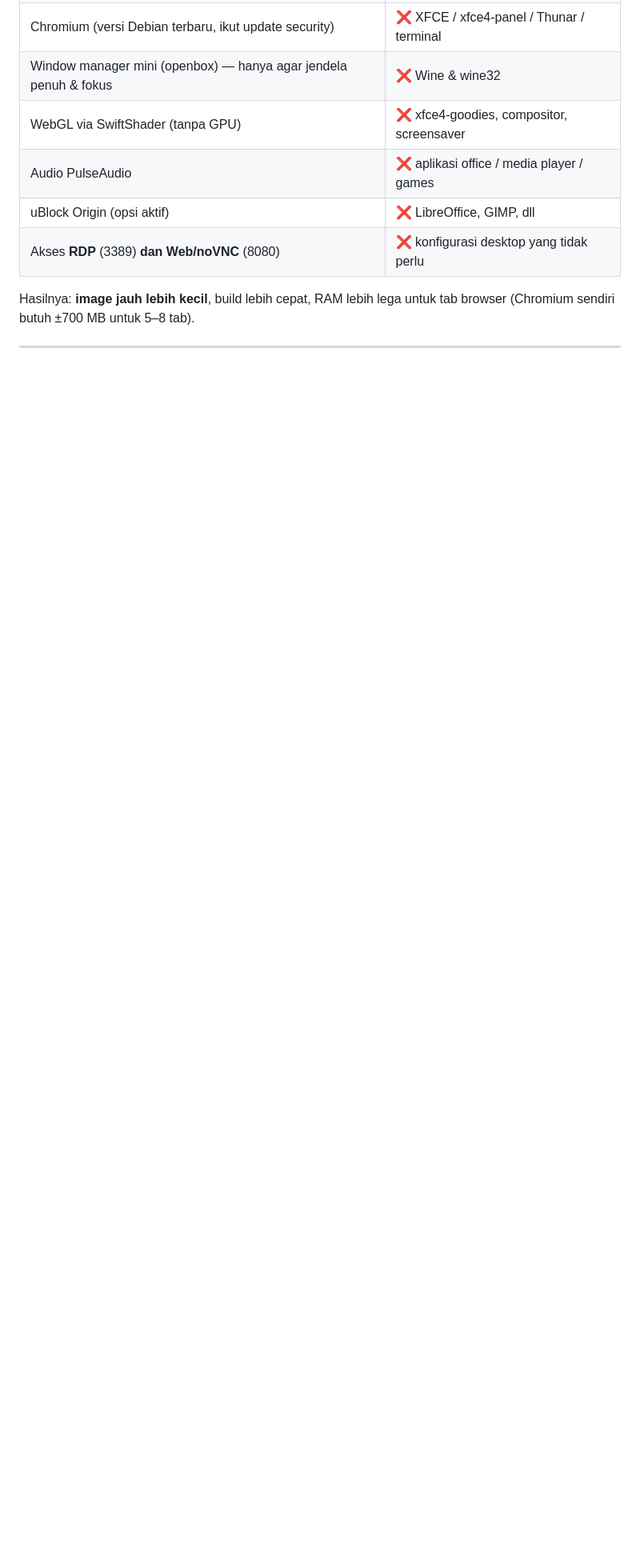
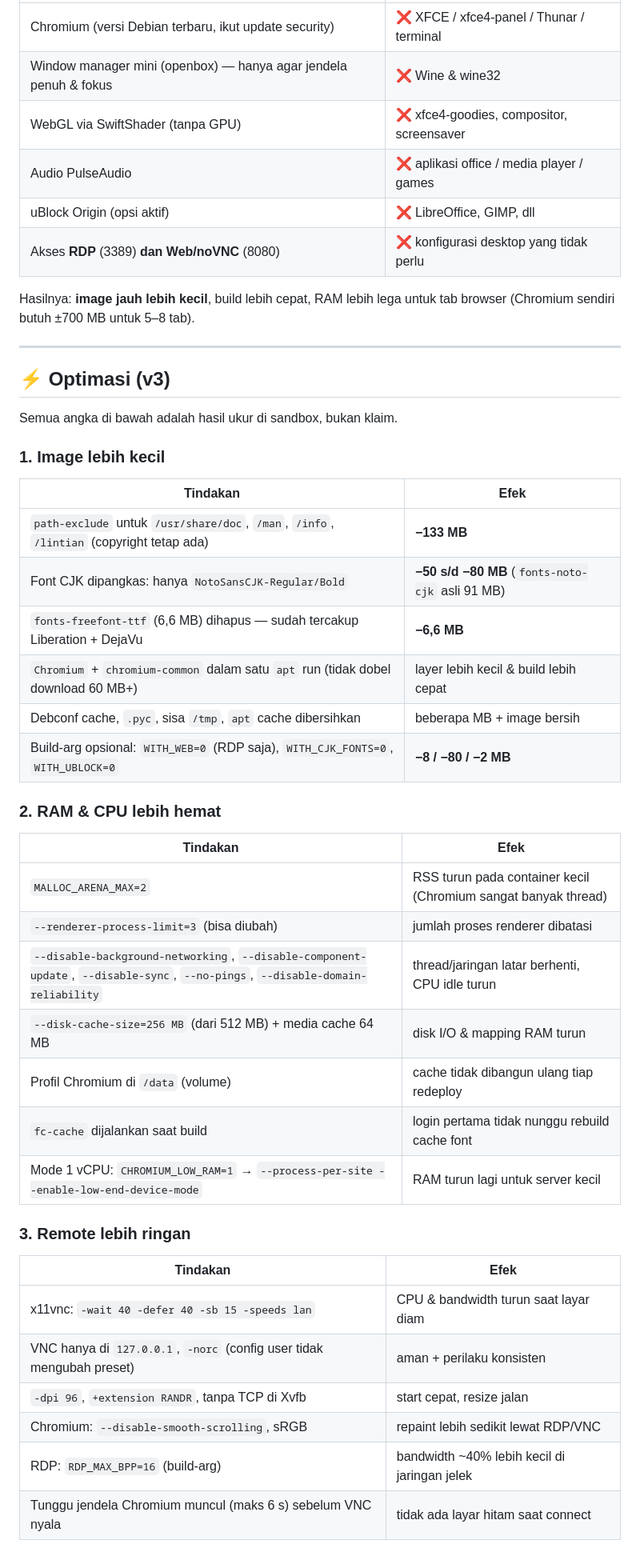
Before and after one commit to irullamell/chrome-rdp, a Markdown page: README.md, the part around one of its changes. Shown at 80% size. Rendered like a GitHub page; blank space fills up the shorter version.

```diff
--- a/README.md
+++ b/README.md
@@ -32,3 +32,41 @@ Image ini **bukan** desktop penuh. Yang ada di dalamnya cuma satu hal: **Chromiu
 | Akses **RDP** (3389) **dan** **Web/noVNC** (8080) | ❌ konfigurasi desktop yang tidak perlu |
 
 Hasilnya: **image jauh lebih kecil**, build lebih cepat, RAM lebih lega untuk tab browser (Chromium sendiri butuh ±700 MB untuk 5–8 tab).
+
+---
+
+## ⚡ Optimasi (v3)
+
+Semua angka di bawah adalah hasil ukur di sandbox, bukan klaim.
+
+### 1. Image lebih kecil
+| Tindakan | Efek |
+|---|---|
+| `path-exclude` untuk `/usr/share/doc`, `/man`, `/info`, `/lintian` (copyright tetap ada) | **−133 MB** |
+| Font CJK dipangkas: hanya `NotoSansCJK-Regular/Bold` | **−50 s/d −80 MB** (`fonts-noto-cjk` asli 91 MB) |
+| `fonts-freefont-ttf` (6,6 MB) dihapus — sudah tercakup Liberation + DejaVu | **−6,6 MB** |
+| `Chromium` + `chromium-common` dalam satu `apt` run (tidak dobel download 60 MB+) | layer lebih kecil & build lebih cepat |
+| Debconf cache, `.pyc`, sisa `/tmp`, `apt` cache dibersihkan | beberapa MB + image bersih |
+| Build-arg opsional: `WITH_WEB=0` (RDP saja), `WITH_CJK_FONTS=0`, `WITH_UBLOCK=0` | **−8 / −80 / −2 MB** |
+
+### 2. RAM & CPU lebih hemat
+| Tindakan | Efek |
+|---|---|
+| `MALLOC_ARENA_MAX=2` | RSS turun pada container kecil (Chromium sangat banyak thread) |
+| `--renderer-process-limit=3` (bisa diubah) | jumlah proses renderer dibatasi |
+| `--disable-background-networking`, `--disable-component-update`, `--disable-sync`, `--no-pings`, `--disable-domain-reliability` | thread/jaringan latar berhenti, CPU idle turun |
+| `--disk-cache-size=256 MB` (dari 512 MB) + media cache 64 MB | disk I/O & mapping RAM turun |
+| Profil Chromium di `/data` (volume) | cache tidak dibangun ulang tiap redeploy |
+| `fc-cache` dijalankan saat build | login pertama tidak nunggu rebuild cache font |
+| Mode 1 vCPU: `CHROMIUM_LOW_RAM=1` → `--process-per-site --enable-low-end-device-mode` | RAM turun lagi untuk server kecil |
+
+### 3. Remote lebih ringan
+| Tindakan | Efek |
+|---|---|
+| x11vnc: `-wait 40 -defer 40 -sb 15 -speeds lan` | CPU & bandwidth turun saat layar diam |
+| VNC hanya di `127.0.0.1`, `-norc` (config user tidak mengubah preset) | aman + perilaku konsisten |
+| `-dpi 96`, `+extension RANDR`, tanpa TCP di Xvfb | start cepat, resize jalan |
+| Chromium: `--disable-smooth-scrolling`, sRGB | repaint lebih sedikit lewat RDP/VNC |
+| RDP: `RDP_MAX_BPP=16` (build-arg) | bandwidth ~40% lebih kecil di jaringan jelek |
+| Tunggu jendela Chromium muncul (maks 6 s) sebelum VNC nyala | tidak ada layar hitam saat connect |
+
```
Also changed, not shown: other parts of README.md (+35 -1 lines), preview/bukti-browser-session.png, 7 other files.
